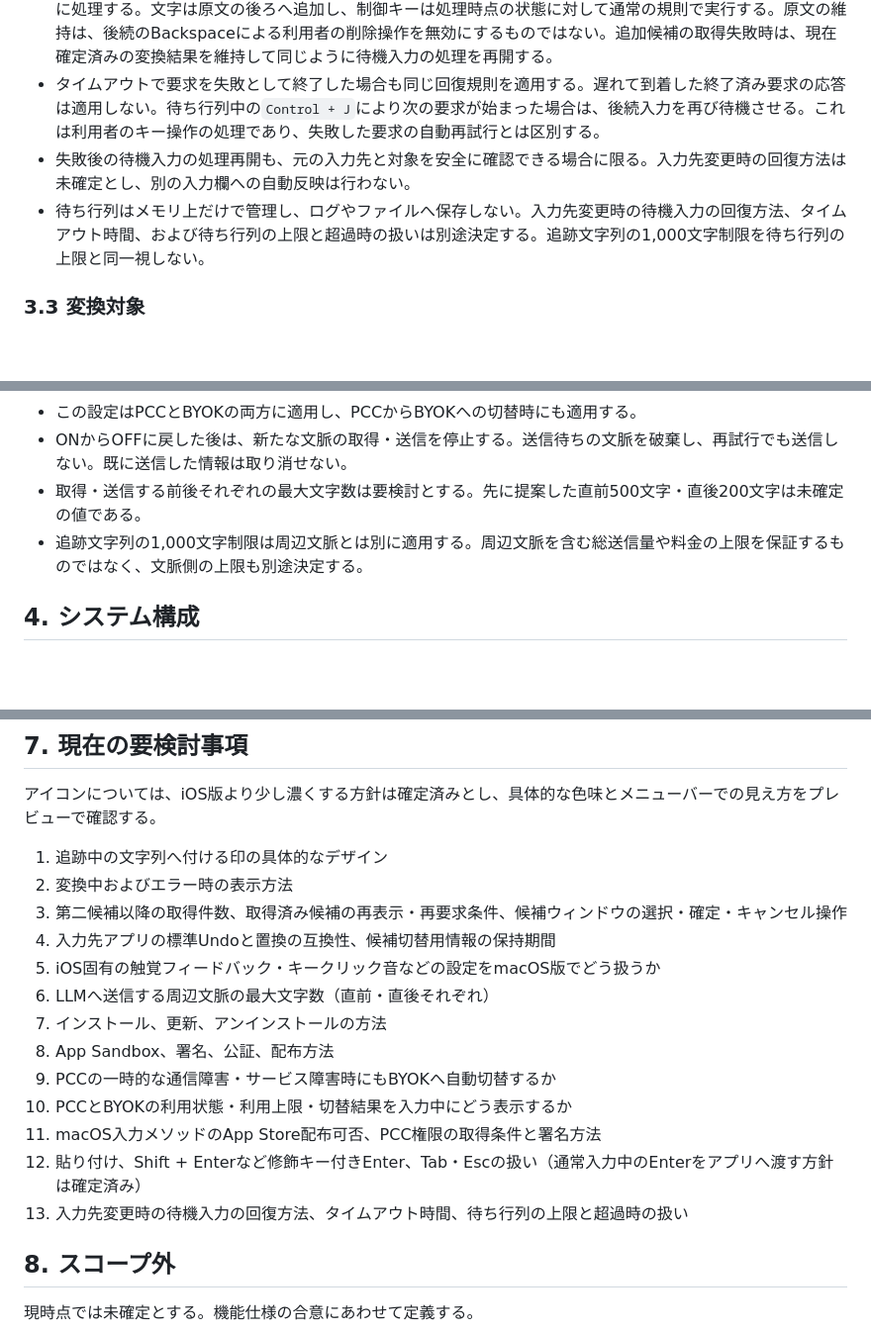
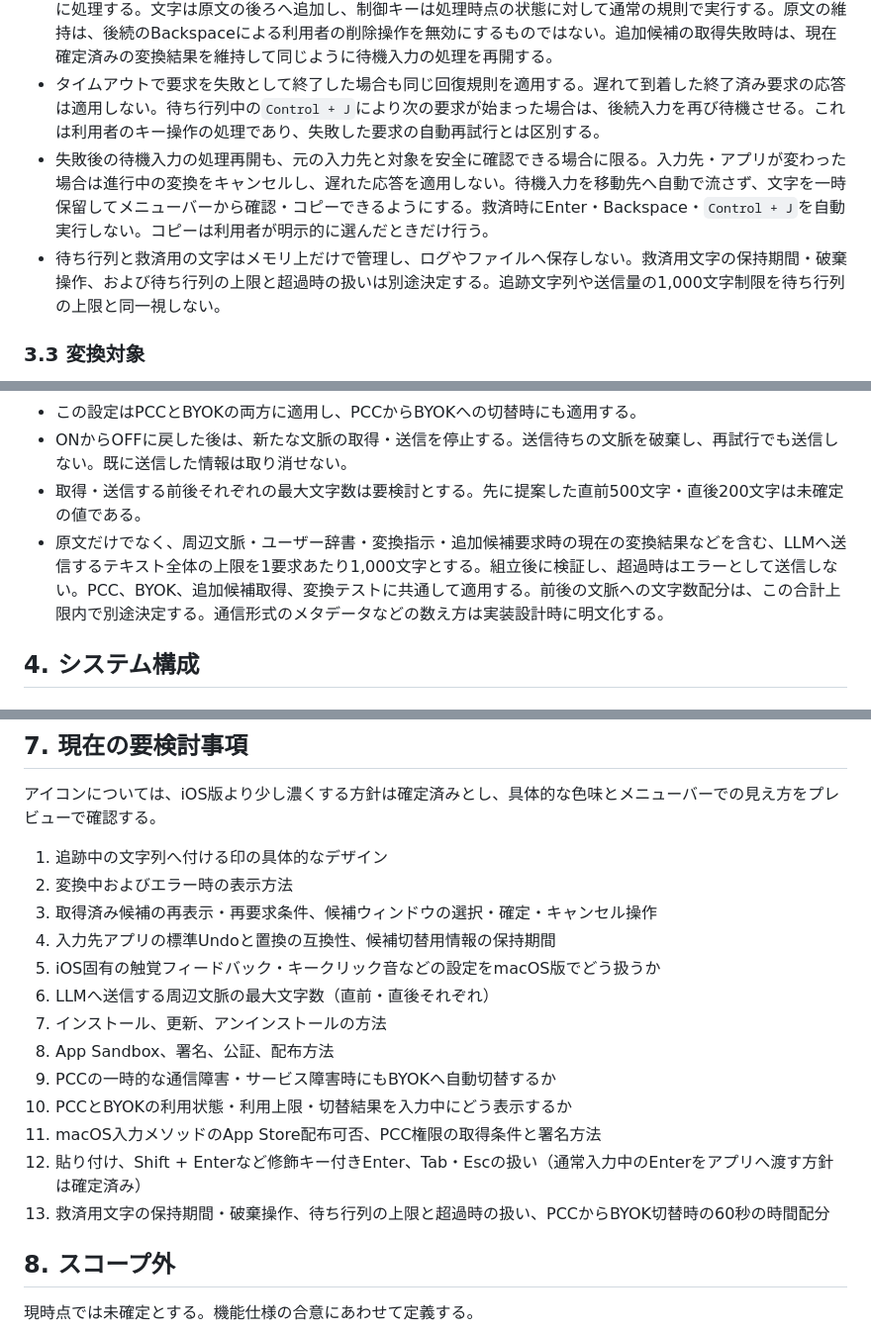
Before and after one commit to kiyoka/Sumibi-mac, a Markdown page: docs/SPEC.md, 3 parts joined by grey strips. Shown at 99% size. Rendered like a GitHub page; blank space fills up the shorter version.

```diff
--- a/docs/SPEC.md
+++ b/docs/SPEC.md
@@ -67,8 +67,8 @@ iOS版のカスタムキーボードとは異なり、macOSの入力メソッド
 - マウス操作や別アプリへの切替などで実際の入力先・対象が変わった場合は、安全性の検証を継続する。古い変換結果や待ち行列を別の入力先へ自動適用しない。
 - 通信失敗時は、原文を維持したまま待機を解除し、蓄積した文字・Enter・Backspace・`Control + J`を入力順に処理する。文字は原文の後ろへ追加し、制御キーは処理時点の状態に対して通常の規則で実行する。原文の維持は、後続のBackspaceによる利用者の削除操作を無効にするものではない。追加候補の取得失敗時は、現在確定済みの変換結果を維持して同じように待機入力の処理を再開する。
 - タイムアウトで要求を失敗として終了した場合も同じ回復規則を適用する。遅れて到着した終了済み要求の応答は適用しない。待ち行列中の`Control + J`により次の要求が始まった場合は、後続入力を再び待機させる。これは利用者のキー操作の処理であり、失敗した要求の自動再試行とは区別する。
-- 失敗後の待機入力の処理再開も、元の入力先と対象を安全に確認できる場合に限る。入力先変更時の回復方法は未確定とし、別の入力欄への自動反映は行わない。
-- 待ち行列はメモリ上だけで管理し、ログやファイルへ保存しない。入力先変更時の待機入力の回復方法、タイムアウト時間、および待ち行列の上限と超過時の扱いは別途決定する。追跡文字列の1,000文字制限を待ち行列の上限と同一視しない。
+- 失敗後の待機入力の処理再開も、元の入力先と対象を安全に確認できる場合に限る。入力先・アプリが変わった場合は進行中の変換をキャンセルし、遅れた応答を適用しない。待機入力を移動先へ自動で流さず、文字を一時保留してメニューバーから確認・コピーできるようにする。救済時にEnter・Backspace・`Control + J`を自動実行しない。コピーは利用者が明示的に選んだときだけ行う。
+- 待ち行列と救済用の文字はメモリ上だけで管理し、ログやファイルへ保存しない。救済用文字の保持期間・破棄操作、および待ち行列の上限と超過時の扱いは別途決定する。追跡文字列や送信量の1,000文字制限を待ち行列の上限と同一視しない。
 
 ### 3.3 変換対象
 
@@ -92,7 +92,7 @@ iOS版のカスタムキーボードとは異なり、macOSの入力メソッド
 - この設定はPCCとBYOKの両方に適用し、PCCからBYOKへの切替時にも適用する。
 - ONからOFFに戻した後は、新たな文脈の取得・送信を停止する。送信待ちの文脈を破棄し、再試行でも送信しない。既に送信した情報は取り消せない。
 - 取得・送信する前後それぞれの最大文字数は要検討とする。先に提案した直前500文字・直後200文字は未確定の値である。
-- 追跡文字列の1,000文字制限は周辺文脈とは別に適用する。周辺文脈を含む総送信量や料金の上限を保証するものではなく、文脈側の上限も別途決定する。
+- 原文だけでなく、周辺文脈・ユーザー辞書・変換指示・追加候補要求時の現在の変換結果などを含む、LLMへ送信するテキスト全体の上限を1要求あたり1,000文字とする。組立後に検証し、超過時はエラーとして送信しない。PCC、BYOK、追加候補取得、変換テストに共通して適用する。前後の文脈への文字数配分は、この合計上限内で別途決定する。通信形式のメタデータなどの数え方は実装設計時に明文化する。
 
 ## 4. システム構成
 
@@ -161,7 +163,7 @@ Appleの現行資料では、PCCの本番利用は要件を満たす開発者の
 
 1. 追跡中の文字列へ付ける印の具体的なデザイン
 2. 変換中およびエラー時の表示方法
-3. 第二候補以降の取得件数、取得済み候補の再表示・再要求条件、候補ウィンドウの選択・確定・キャンセル操作
+3. 取得済み候補の再表示・再要求条件、候補ウィンドウの選択・確定・キャンセル操作
 4. 入力先アプリの標準Undoと置換の互換性、候補切替用情報の保持期間
 5. iOS固有の触覚フィードバック・キークリック音などの設定をmacOS版でどう扱うか
 6. LLMへ送信する周辺文脈の最大文字数（直前・直後それぞれ）
@@ -171,7 +173,7 @@ Appleの現行資料では、PCCの本番利用は要件を満たす開発者の
 10. PCCとBYOKの利用状態・利用上限・切替結果を入力中にどう表示するか
 11. macOS入力メソッドのApp Store配布可否、PCC権限の取得条件と署名方法
 12. 貼り付け、Shift + Enterなど修飾キー付きEnter、Tab・Escの扱い（通常入力中のEnterをアプリへ渡す方針は確定済み）
-13. 入力先変更時の待機入力の回復方法、タイムアウト時間、待ち行列の上限と超過時の扱い
+13. 救済用文字の保持期間・破棄操作、待ち行列の上限と超過時の扱い、PCCからBYOK切替時の60秒の時間配分
 
 ## 8. スコープ外
 
```
Also changed, not shown: other parts of docs/SPEC.md (+2 -0 lines), docs/TECHNICAL_OVERVIEW.md (+5 -3 lines).
